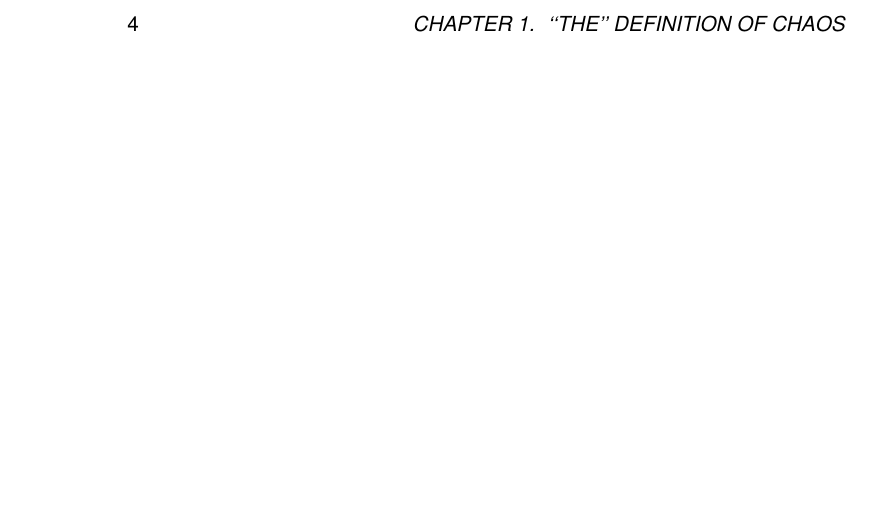
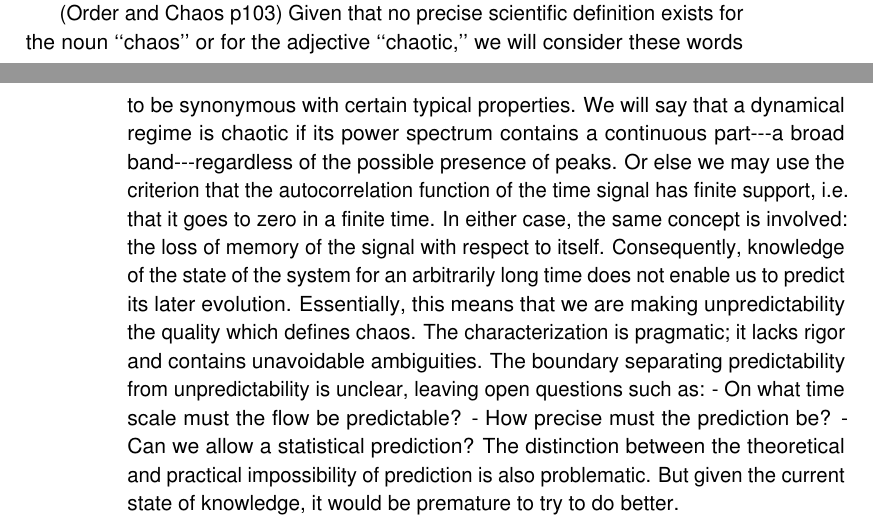
Before and after one commit to atkm/thesis, a LaTeX thesis (essays/physicists_defn/physicists_defn.tex): part of page 4 of 6 before the commit and two parts of pages 3 and 4 of 6 after it, the two joined at a grey line, cut at the place of the change, the shorter picture padded with empty space. Compiled offline with pdfLaTeX.

Commit message:
from pierre's book

```diff
--- a/essays/physicists_defn/physicists_defn.tex
+++ b/essays/physicists_defn/physicists_defn.tex
@@ -98,6 +98,21 @@ In the next two sections, we will prove that two nearby initial points are separ
 Also, the characteristics of the baker's map--streching, squeezing, and folding--turn out to be the primary means of providing mathematically rigorous definition of chaotic maps, as we will see in later chapters.
 % Rossler: ``a sausage in a sausage in a sausage in a sausage'
 
+(Order and Chaos p103)
+Given that no precise scientific definition exists for the noun ``chaos'' or for the adjective ``chaotic,'' we will consider these words to be synonymous with certain typical properties.
+We will say that a dynamical regime is chaotic if its power spectrum contains a continuous part---a broad band---regardless of the possible presence of peaks.
+Or else we may use the criterion that the autocorrelation function of the time signal has finite support, i.e. that it goes to zero in a finite time.
+In either case, the same concept is involved: the loss of memory of the signal with respect to itself.
+Consequently, knowledge of the state of the system for an arbitrarily long time does not enable us to predict its later evolution.
+Essentially, this means that we are making unpredictability the quality which defines chaos.
+The characterization is pragmatic; it lacks rigor and contains unavoidable ambiguities.
+The boundary separating predictability from unpredictability is unclear, leaving open questions such as:
+- On what time scale must the flow be predictable?
+- How precise must the prediction be?
+- Can we allow a statistical prediction?
+The distinction between the theoretical and practical impossibility of prediction is also problematic.
+But given the current state of knowledge, it would be premature to try to do better.
+
 \bibliographystyle{../../bibliography/pjgsm}
 \bibliography{../../bibliography/thesis}
 
```
Also changed, not shown: codes/plots/time_record.txt (+3 -0 lines).
